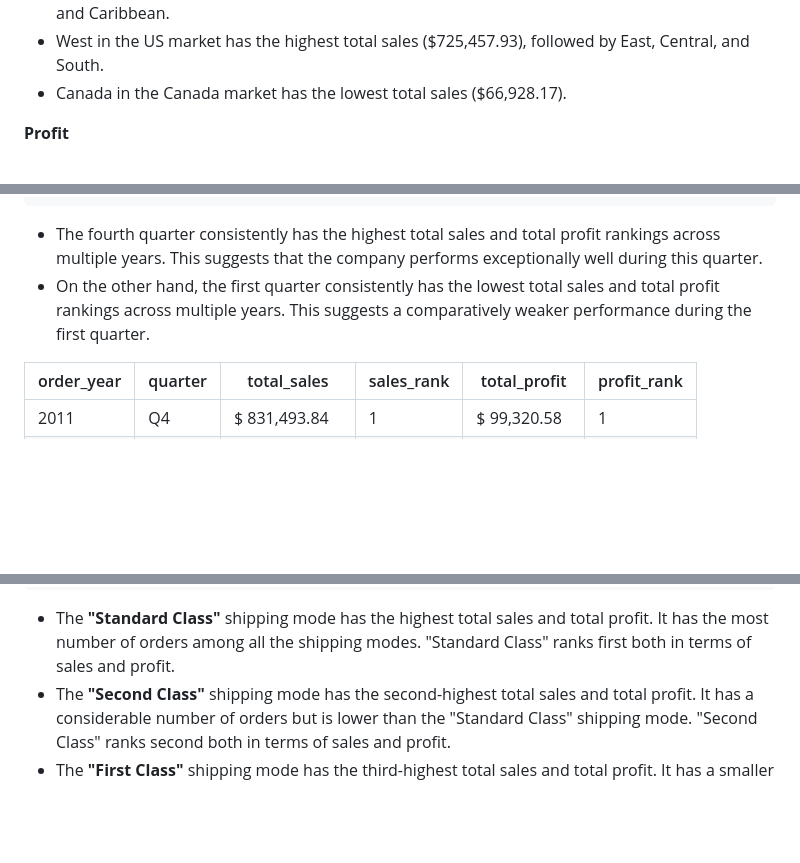
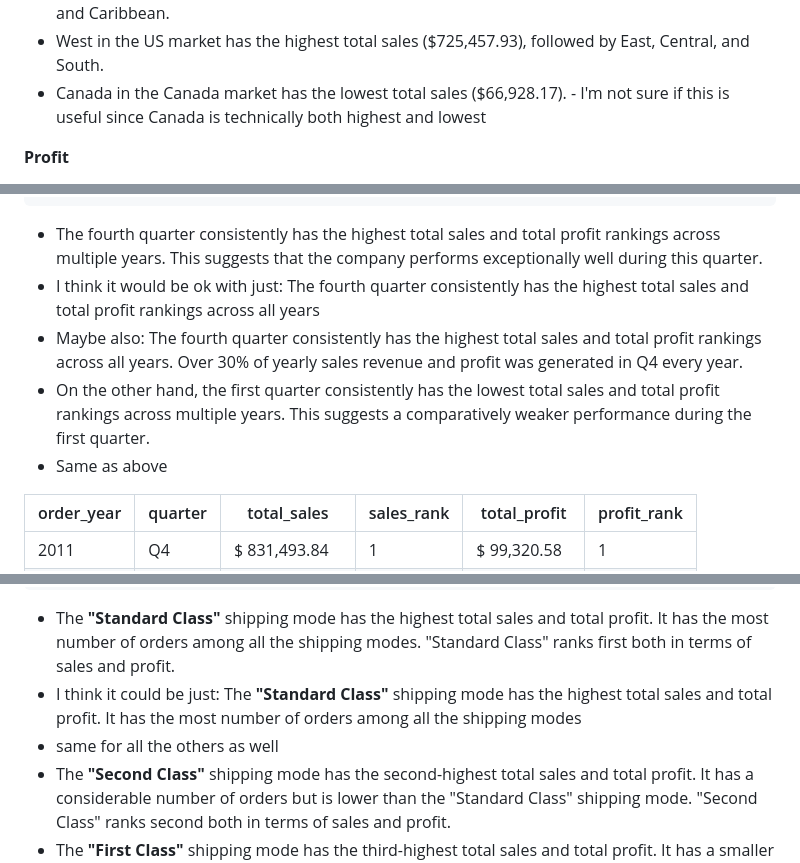
Before and after one commit to DeborahAkp/Portfolio, a Markdown page: SQL/Project 3/README.md, 3 parts joined by grey strips. GitHub-like rendering; blank space fills up the shorter version.

````diff
--- a/SQL/Project 3/README.md
+++ b/SQL/Project 3/README.md
@@ -113,7 +113,7 @@ __Sales__
 - Central in the EU market has the highest total sales ($1,720,554.00), followed by North and South.
 - North in the LATAM market has the highest total sales ($622,590.78), followed by South, Central, and Caribbean.
 - West in the US market has the highest total sales ($725,457.93), followed by East, Central, and South.
-- Canada in the Canada market has the lowest total sales ($66,928.17).
+- Canada in the Canada market has the lowest total sales ($66,928.17). - I'm not sure if this is useful since Canada is technically both highest and lowest
 
 __Profit__
 - North Asia in the APAC market has the highest total profit ($165,578.42), followed by Central Asia, Oceania, and Southeast Asia.
@@ -230,7 +243,10 @@ WHERE sales_rank IN (1,4) AND profit_rank IN (1,4)
 ORDER BY sales_rank, profit_rank;
 ```
 - The fourth quarter consistently has the highest total sales and total profit rankings across multiple years. This suggests that the company performs exceptionally well during this quarter.
+- I think it would be ok with just: The fourth quarter consistently has the highest total sales and total profit rankings across all years
+- Maybe also: The fourth quarter consistently has the highest total sales and total profit rankings across all years. Over 30% of yearly sales revenue and profit was generated in Q4 every year.
 - On the other hand, the first quarter consistently has the lowest total sales and total profit rankings across multiple years. This suggests a comparatively weaker performance during the first quarter.
+- Same as above
 
 |order_year|quarter       |total_sales|sales_rank    |total_profit|profit_rank|
 |----------|--------------|-----------|--------------|------------|-----------|
@@ -332,6 +358,8 @@ GROUP BY ship_mode;
 ```
 
 - The __"Standard Class"__ shipping mode has the highest total sales and total profit. It has the most number of orders among all the shipping modes. "Standard Class" ranks first both in terms of sales and profit.
+- I think it could be just: The __"Standard Class"__ shipping mode has the highest total sales and total profit. It has the most number of orders among all the shipping modes
+- same for all the others as well
 - The __"Second Class"__ shipping mode has the second-highest total sales and total profit. It has a considerable number of orders but is lower than the "Standard Class" shipping mode. "Second Class" ranks second both in terms of sales and profit.
 - The __"First Class"__ shipping mode has the third-highest total sales and total profit. It has a smaller number of orders compared to "Standard Class" and "Second Class" but still significant. "First Class" ranks third both in terms of sales and profit.
 - The __"Same Day"__ shipping mode has the lowest total sales and total profit among the shipping modes. It has the fewest number of orders. "Same Day" ranks fourth both in terms of sales and profit.
````
Also changed, not shown: other parts of SQL/Project 3/README.md (+38 -5 lines).
